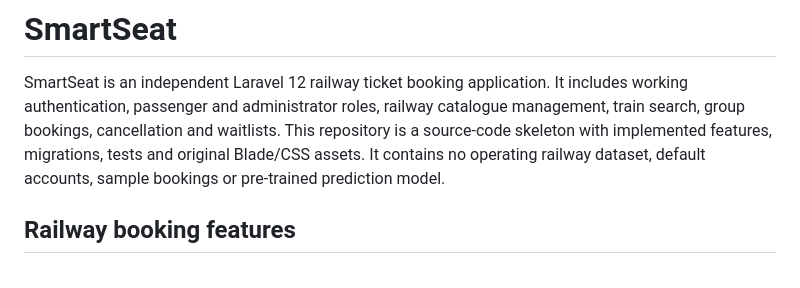
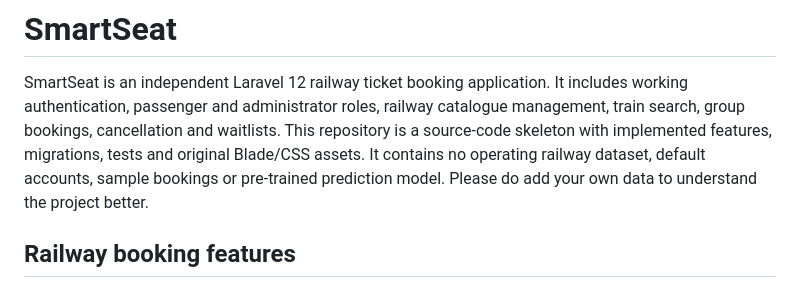
Before and after one commit to jimmathewk21/SmartSeat, a Markdown page: README.md, the part around the change. GitHub-like rendering.

Commit message:
Encourage users to add their own data
Added a note to encourage users to add their own data for better understanding.

```diff
--- a/README.md
+++ b/README.md
@@ -5,7 +5,8 @@ includes working authentication, passenger and administrator roles, railway
 catalogue management, train search, group bookings, cancellation and waitlists.
 This repository is a source-code skeleton with implemented features, migrations,
 tests and original Blade/CSS assets. It contains no operating railway dataset,
-default accounts, sample bookings or pre-trained prediction model.
+default accounts, sample bookings or pre-trained prediction model. Please do add
+your own data to understand the project better.
 
 ## Railway booking features
 
```
